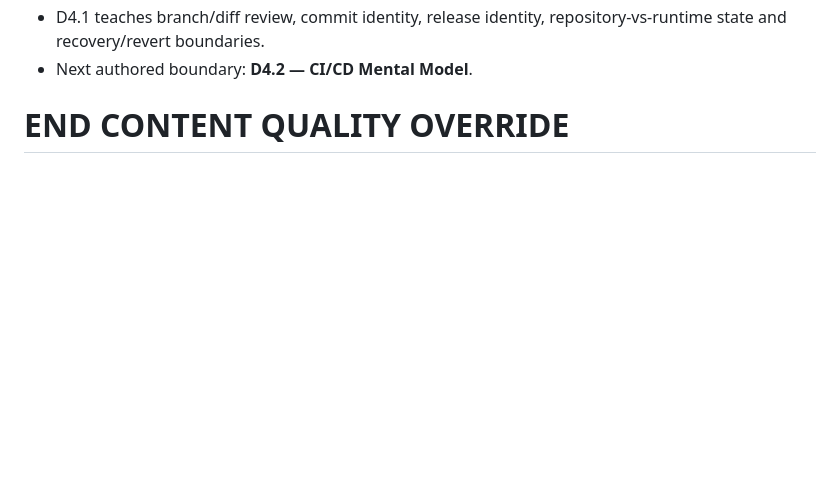
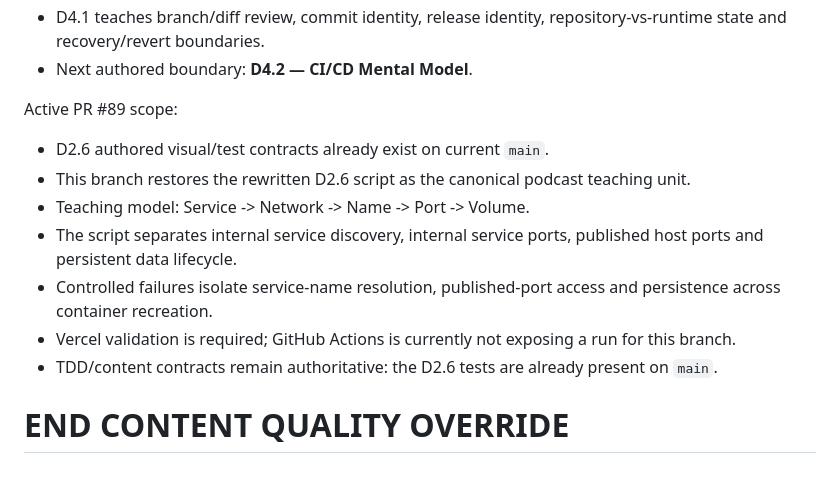
Before and after one commit to shennagyp-netizen/devops_programme, a Markdown page: docs/CONTINUATION_HANDOFF_CURRENT.md, the part around the change. GitHub-like rendering; blank space fills up the shorter version.

Commit message:
docs: track D2.6 rebased podcast quality slice

```diff
--- a/docs/CONTINUATION_HANDOFF_CURRENT.md
+++ b/docs/CONTINUATION_HANDOFF_CURRENT.md
@@ -1955,5 +1955,15 @@ Merged PR #86:
 - D4.1 teaches branch/diff review, commit identity, release identity, repository-vs-runtime state and recovery/revert boundaries.
 - Next authored boundary: **D4.2 — CI/CD Mental Model**.
 
+
+Active PR #89 scope:
+- D2.6 authored visual/test contracts already exist on current `main`.
+- This branch restores the rewritten D2.6 script as the canonical podcast teaching unit.
+- Teaching model: Service -> Network -> Name -> Port -> Volume.
+- The script separates internal service discovery, internal service ports, published host ports and persistent data lifecycle.
+- Controlled failures isolate service-name resolution, published-port access and persistence across container recreation.
+- Vercel validation is required; GitHub Actions is currently not exposing a run for this branch.
+- TDD/content contracts remain authoritative: the D2.6 tests are already present on `main`.
+
 END CONTENT QUALITY OVERRIDE
 ============================================================
```
